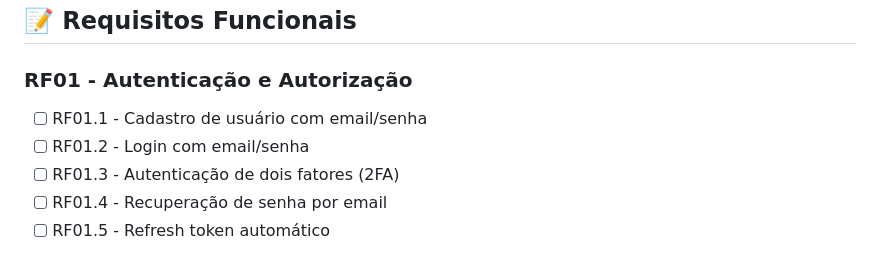
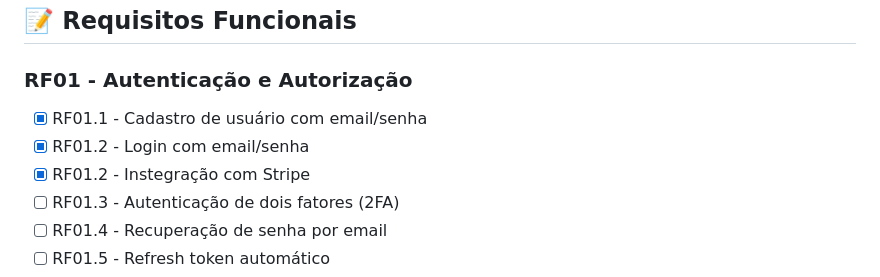
Before and after one commit to geraldobl58/talentloop, a Markdown page: ROADMAP.md, the part around the change. Rendered like a GitHub page.

Commit message:
feat: update authentication requirements in roadmap and mark user registration and login as completed

```diff
--- a/ROADMAP.md
+++ b/ROADMAP.md
@@ -237,8 +237,9 @@ Total estimado: ~R$ 682.550/mês
 
 ### RF01 - Autenticação e Autorização
 
-- [ ] RF01.1 - Cadastro de usuário com email/senha
-- [ ] RF01.2 - Login com email/senha
+- [x] RF01.1 - Cadastro de usuário com email/senha
+- [x] RF01.2 - Login com email/senha
+- [x] RF01.2 - Instegração com Stripe
 - [ ] RF01.3 - Autenticação de dois fatores (2FA)
 - [ ] RF01.4 - Recuperação de senha por email
 - [ ] RF01.5 - Refresh token automático
```
